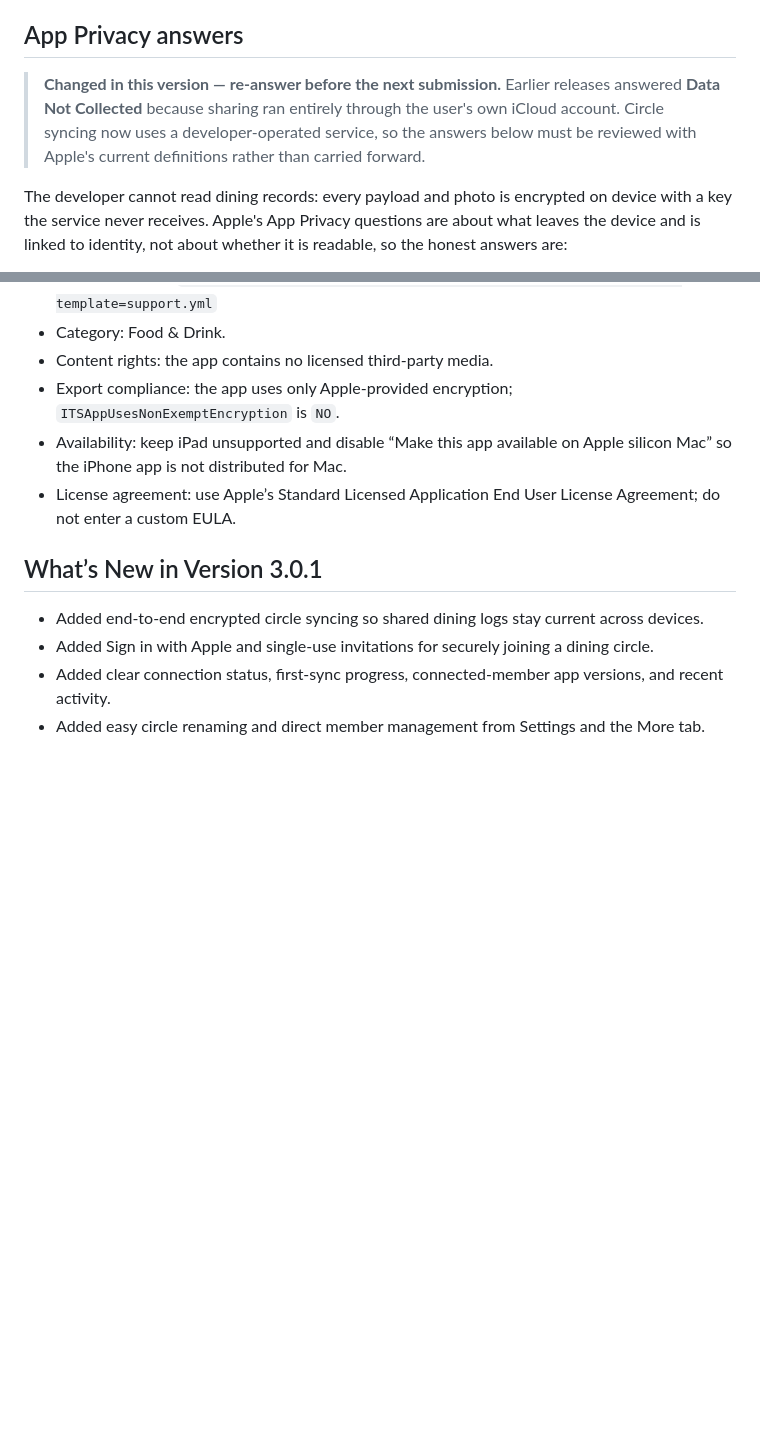
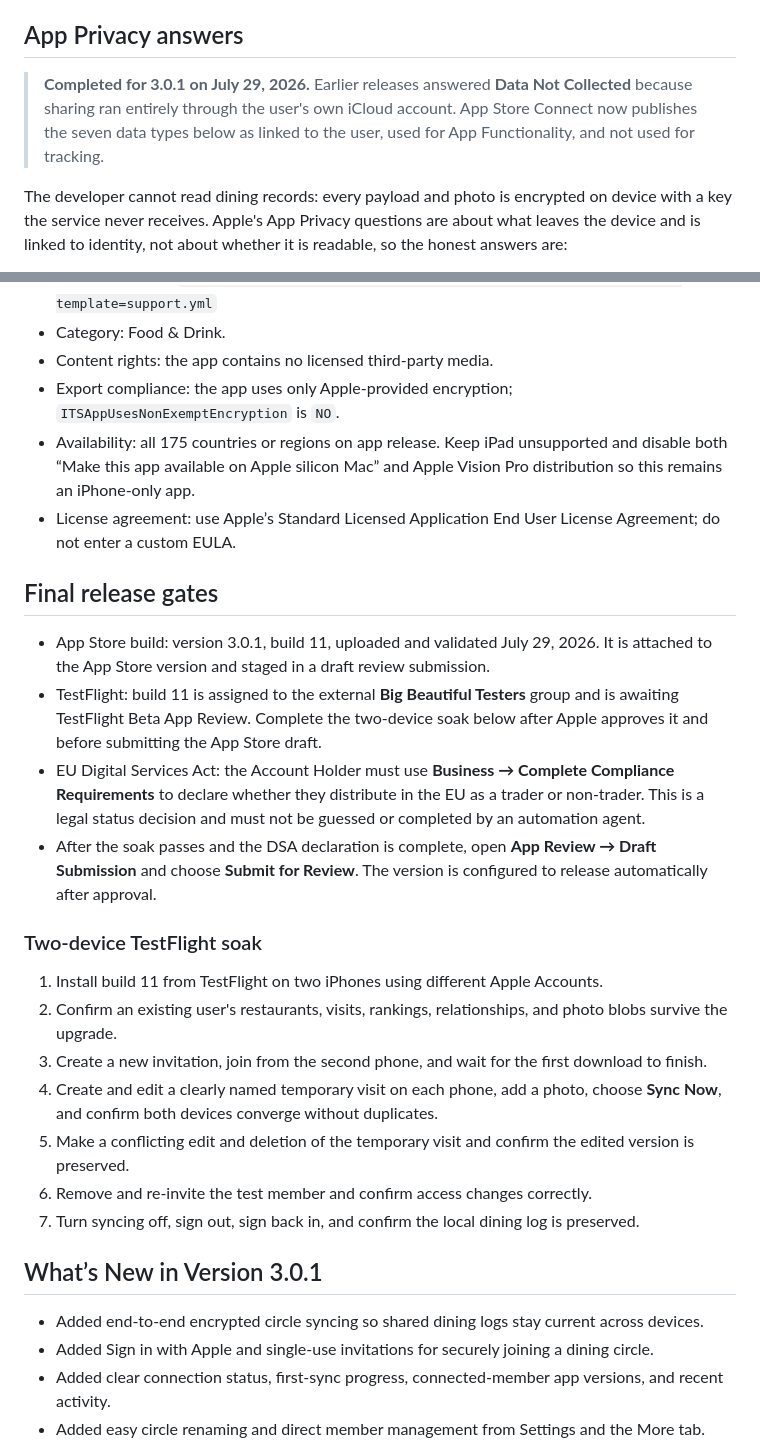
Before and after one commit to realronaldrump/restaurant-ranking, a Markdown page: APP_STORE_SUBMISSION.md, 2 parts joined by grey strips. GitHub-like rendering; blank space fills up the shorter version.

Commit message:
Document final 3.0.1 release gates

```diff
--- a/APP_STORE_SUBMISSION.md
+++ b/APP_STORE_SUBMISSION.md
@@ -11,11 +11,10 @@
 
 ## App Privacy answers
 
-> **Changed in this version — re-answer before the next submission.** Earlier
-> releases answered **Data Not Collected** because sharing ran entirely through
-> the user's own iCloud account. Circle syncing now uses a developer-operated
-> service, so the answers below must be reviewed with Apple's current definitions
-> rather than carried forward.
+> **Completed for 3.0.1 on July 29, 2026.** Earlier releases answered **Data Not
+> Collected** because sharing ran entirely through the user's own iCloud account.
+> App Store Connect now publishes the seven data types below as linked to the
+> user, used for App Functionality, and not used for tracking.
 
 The developer cannot read dining records: every payload and photo is encrypted on
 device with a key the service never receives. Apple's App Privacy questions are
@@ -78,8 +77,40 @@ reading user-selected imports and backups.
 - Category: Food & Drink.
 - Content rights: the app contains no licensed third-party media.
 - Export compliance: the app uses only Apple-provided encryption; `ITSAppUsesNonExemptEncryption` is `NO`.
-- Availability: keep iPad unsupported and disable “Make this app available on Apple silicon Mac” so the iPhone app is not distributed for Mac.
+- Availability: all 175 countries or regions on app release. Keep iPad unsupported and disable both “Make this app available on Apple silicon Mac” and Apple Vision Pro distribution so this remains an iPhone-only app.
 - License agreement: use Apple’s Standard Licensed Application End User License Agreement; do not enter a custom EULA.
+
+## Final release gates
+
+- App Store build: version 3.0.1, build 11, uploaded and validated July 29,
+  2026. It is attached to the App Store version and staged in a draft review
+  submission.
+- TestFlight: build 11 is assigned to the external **Big Beautiful Testers**
+  group and is awaiting TestFlight Beta App Review. Complete the two-device
+  soak below after Apple approves it and before submitting the App Store draft.
+- EU Digital Services Act: the Account Holder must use **Business → Complete
+  Compliance Requirements** to declare whether they distribute in the EU as a
+  trader or non-trader. This is a legal status decision and must not be guessed
+  or completed by an automation agent.
+- After the soak passes and the DSA declaration is complete, open **App Review →
+  Draft Submission** and choose **Submit for Review**. The version is configured
+  to release automatically after approval.
+
+### Two-device TestFlight soak
+
+1. Install build 11 from TestFlight on two iPhones using different Apple
+   Accounts.
+2. Confirm an existing user's restaurants, visits, rankings, relationships, and
+   photo blobs survive the upgrade.
+3. Create a new invitation, join from the second phone, and wait for the first
+   download to finish.
+4. Create and edit a clearly named temporary visit on each phone, add a photo,
+   choose **Sync Now**, and confirm both devices converge without duplicates.
+5. Make a conflicting edit and deletion of the temporary visit and confirm the
+   edited version is preserved.
+6. Remove and re-invite the test member and confirm access changes correctly.
+7. Turn syncing off, sign out, sign back in, and confirm the local dining log is
+   preserved.
 
 ## What’s New in Version 3.0.1
 
```
